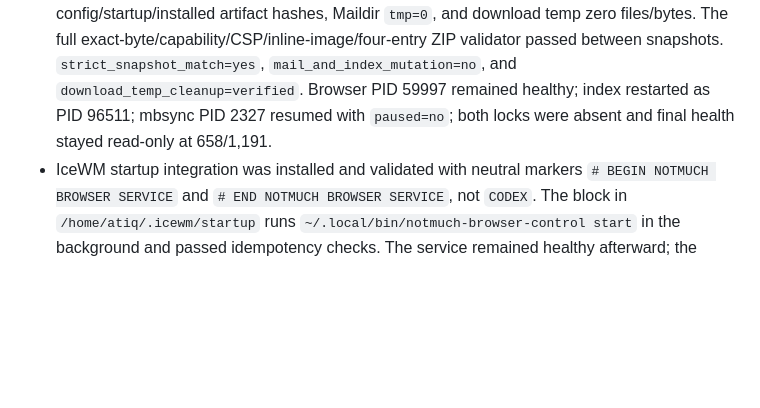
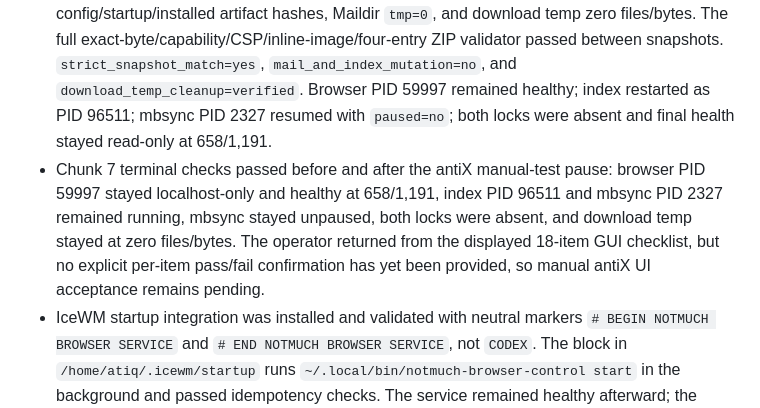
Before and after one commit to atiqte/codex_antix, a Markdown page: docs/PROJECT_STATE.md, the part around the change. Rendered like a GitHub page; blank space fills up the shorter version.

Commit message:
Record antiX manual UI terminal gate

```diff
--- a/docs/PROJECT_STATE.md
+++ b/docs/PROJECT_STATE.md
@@ -272,6 +272,7 @@ Create a professional, AI-readable memory and Git workflow system that supports
 - The Chunk 6 validator-argument audit recovered the complete strict-proof script from `/home/atiq/codex-runs/codex-batch.sh.before-validator-arg-20260713-071905` to separate `/home/atiq/codex-runs/notmuch-browser-chunk6-fix2-full.sh`; both have SHA256 `fb466957d308e349722364882a97c71dd49481d19f5c469bd838f9f18b4203e2` and pass shell syntax. Validator SHA256 remains `27331bc...`. Inspection proved it requires exactly three positional arguments: production base URL, private audit JSON path, and the current run directory. No service or mail operation ran during this audit.
 - Chunk 6 FIX3 created patched strict script `/home/atiq/codex-runs/notmuch-browser-chunk6-fix3-full.sh`, SHA256 `62572ef62d911040a3683a24703a8137a524fce61d55da53e324aba166d25fcd`, and correctly supplied all three validator arguments. The stable 658/1,191 baseline and all prior hashes were reproduced. The validator passed exact duplicate 1/2 attachment bytes, tampered/wrong-purpose 403s, blocked/embedded/remote CSP, permission reset, inline-image bytes, and both four-entry 827,904-byte ZIPs, then printed `status=python_capability_validation_complete`. The harness stopped before its own temp checks and after snapshot because it incorrectly expected the outer Chunk 5 shell line `download_tmp_after_requests=0` in validator output. Cleanup restarted index PID 91544 and resumed mbsync; strict no-drift completion remains pending.
 - Attachment/image rollout Chunk 6 FIX4 completed the strict stable-state proof using script SHA256 `d33e097b8ddd53352378de2f782bb51c53c48d0c6196b1865a1f089ef3dbda6e`. With mbsync paused and the index loop stopped, before/after snapshots were exactly identical: 658 messages, 1,191 files, 658 inbox, indexed paths `92d6168d...`, indexed content `d3ff2de6...`, tags `f0709895...`, 49,917 Mailstore files, Mailstore metadata `494c1730...`, config/startup/installed artifact hashes, Maildir `tmp=0`, and download temp zero files/bytes. The full exact-byte/capability/CSP/inline-image/four-entry ZIP validator passed between snapshots. `strict_snapshot_match=yes`, `mail_and_index_mutation=no`, and `download_temp_cleanup=verified`. Browser PID 59997 remained healthy; index restarted as PID 96511; mbsync PID 2327 resumed with `paused=no`; both locks were absent and final health stayed read-only at 658/1,191.
+- Chunk 7 terminal checks passed before and after the antiX manual-test pause: browser PID 59997 stayed localhost-only and healthy at 658/1,191, index PID 96511 and mbsync PID 2327 remained running, mbsync stayed unpaused, both locks were absent, and download temp stayed at zero files/bytes. The operator returned from the displayed 18-item GUI checklist, but no explicit per-item pass/fail confirmation has yet been provided, so manual antiX UI acceptance remains pending.
 - IceWM startup integration was installed and validated with neutral markers `# BEGIN NOTMUCH BROWSER SERVICE` and `# END NOTMUCH BROWSER SERVICE`, not `CODEX`. The block in `/home/atiq/.icewm/startup` runs `~/.local/bin/notmuch-browser-control start` in the background and passed idempotency checks. The service remained healthy afterward; the remaining proof is a fresh antiX login/reboot auto-start check.
 - Post-reboot proof passed: after rebooting antiX, `~/.local/bin/notmuch-browser-control status` showed the Go browser running as pid 2121, and `/healthz` returned OK/read-only/single-email mode with 457 messages and 867 files. The read-only Go notmuch browser service is now validated end to end for IceWM-session auto-start and Win11 SSH-tunnel access.
 - A 2026-07-09 repair run explained a later browser error after provider-live changed behind the notmuch database: before refresh, `tag:inbox` search failed because 12 indexed files under `/mail/Mailstore/mbsync/provider-live/new/` no longer existed. `refresh-index` ran without mbsync overlap, processed 174 files, detected 12 renames, added 102 new messages, left Maildir `tmp` count at 0, and restored `/healthz` plus `/search?q=tag%3Ainbox` behavior with 559 messages and 1,025 files.
```
Also changed, not shown: docs/WORK_VALIDATION_LEDGER.md (+1 -0 lines).
